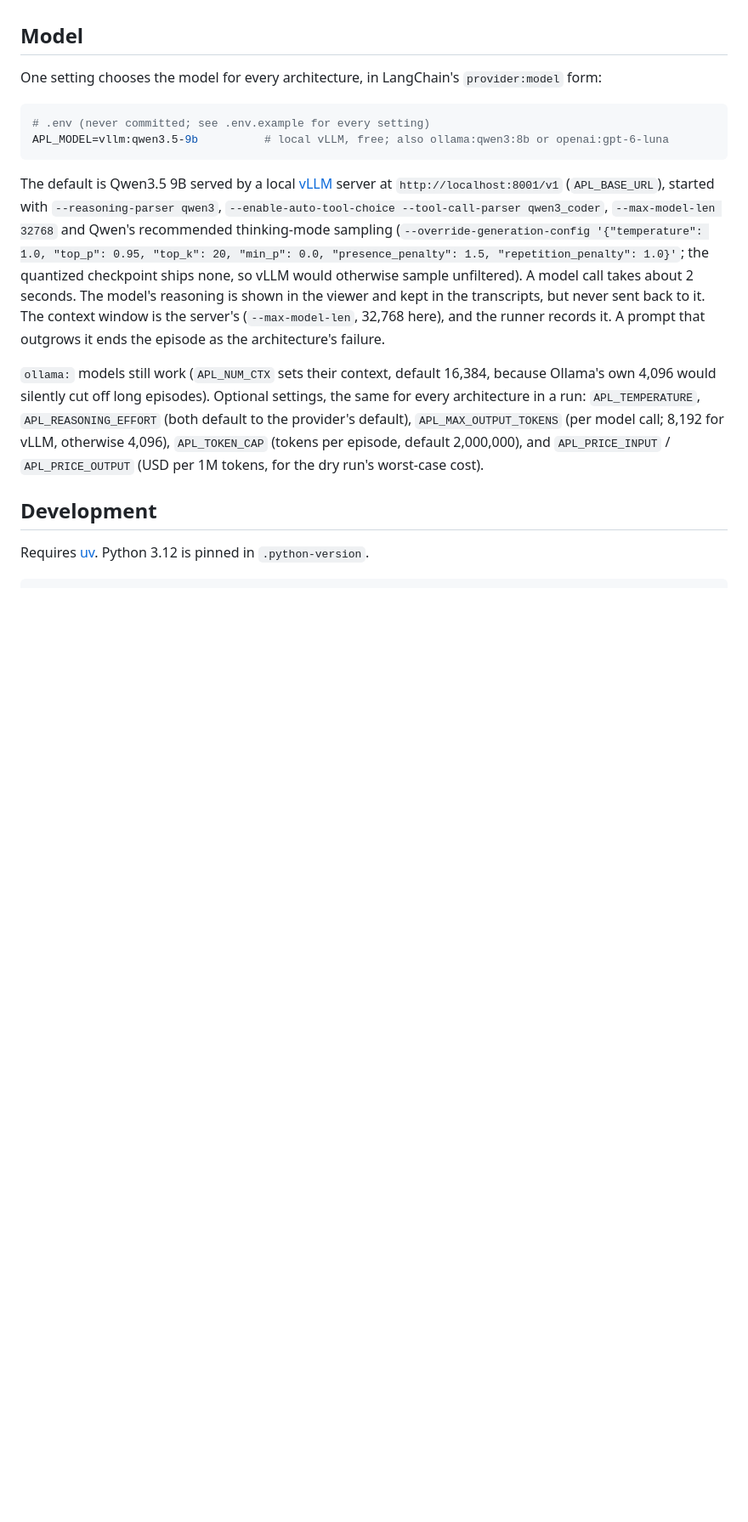
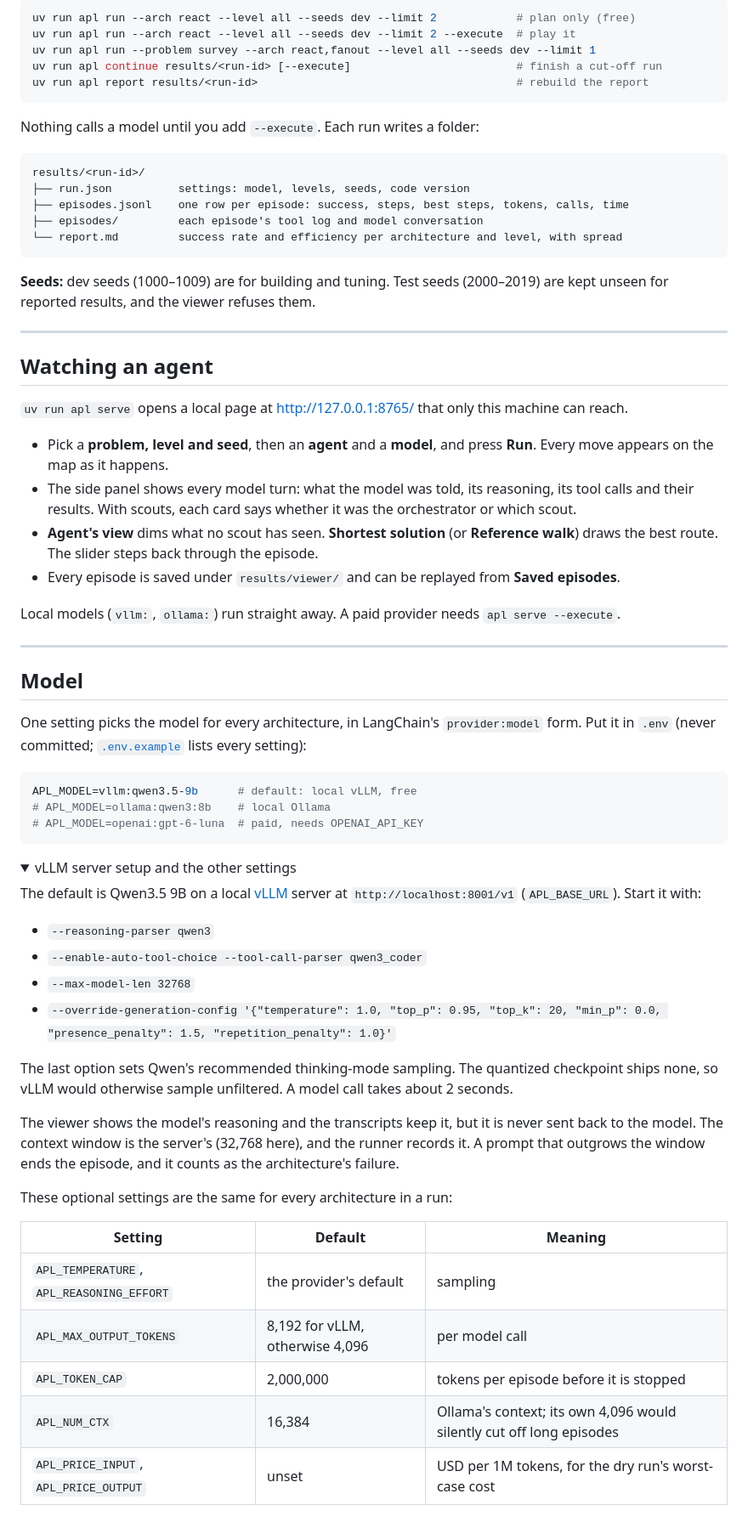
Before and after one commit to chrysogonus/agent-patterns-lab, a Markdown page: README.md, the part around one of its changes. Shown at 85% size. GitHub-like rendering; folded sections open; blank space fills up the shorter version.

Commit message:
Docs: visual README tour, plan status, findings summary

````diff
--- a/README.md
+++ b/README.md
@@ -93,31 +207,80 @@ it gets `--execute`.
+```bash
+uv run apl run --arch react --level all --seeds dev --limit 2            # plan only (free)
+uv run apl run --arch react --level all --seeds dev --limit 2 --execute  # play it
+uv run apl run --problem survey --arch react,fanout --level all --seeds dev --limit 1
+uv run apl continue results/<run-id> [--execute]                         # finish a cut-off run
+uv run apl report results/<run-id>                                       # rebuild the report
+```
+
+Nothing calls a model until you add `--execute`. Each run writes a folder:
+
+```text
+results/<run-id>/
+├── run.json          settings: model, levels, seeds, code version
+├── episodes.jsonl    one row per episode: success, steps, best steps, tokens, calls, time
+├── episodes/         each episode's tool log and model conversation
+└── report.md         success rate and efficiency per architecture and level, with spread
+```
+
+**Seeds:** dev seeds (1000–1009) are for building and tuning. Test seeds (2000–2019) are kept
+unseen for reported results, and the viewer refuses them.
+
+---
+
+## Watching an agent
+
+`uv run apl serve` opens a local page at http://127.0.0.1:8765/ that only this machine can
+reach.
+
+- Pick a **problem, level and seed**, then an **agent** and a **model**, and press **Run**.
+  Every move appears on the map as it happens.
+- The side panel shows every model turn: what the model was told, its reasoning, its tool calls
+  and their results. With scouts, each card says whether it was the orchestrator or which scout.
+- **Agent's view** dims what no scout has seen. **Shortest solution** (or **Reference walk**)
+  draws the best route. The slider steps back through the episode.
+- Every episode is saved under `results/viewer/` and can be replayed from **Saved episodes**.
+
+Local models (`vllm:`, `ollama:`) run straight away. A paid provider needs
+`apl serve --execute`.
+
+---
 
 ## Model
 
-One setting chooses the model for every architecture, in LangChain's `provider:model` form:
+One setting picks the model for every architecture, in LangChain's `provider:model` form. Put it
+in `.env` (never committed; [`.env.example`](.env.example) lists every setting):
 
 ```bash
-# .env (never committed; see .env.example for every setting)
-APL_MODEL=vllm:qwen3.5-9b          # local vLLM, free; also ollama:qwen3:8b or openai:gpt-6-luna
+APL_MODEL=vllm:qwen3.5-9b      # default: local vLLM, free
+# APL_MODEL=ollama:qwen3:8b    # local Ollama
+# APL_MODEL=openai:gpt-6-luna  # paid, needs OPENAI_API_KEY
 ```
 
-The default is Qwen3.5 9B served by a local [vLLM](https://docs.vllm.ai) server at
-`http://localhost:8001/v1` (`APL_BASE_URL`), started with `--reasoning-parser qwen3`,
-`--enable-auto-tool-choice --tool-call-parser qwen3_coder`, `--max-model-len 32768` and
-Qwen's recommended thinking-mode sampling (`--override-generation-config '{"temperature": 1.0,
-"top_p": 0.95, "top_k": 20, "min_p": 0.0, "presence_penalty": 1.5, "repetition_penalty": 1.0}'`;
-the quantized checkpoint ships none, so vLLM would otherwise sample unfiltered). A model call
-takes about 2 seconds.
-The model's reasoning is shown in the viewer and kept in the transcripts, but never sent back to
-it. The context window is the server's (`--max-model-len`, 32,768 here), and the runner records
-it. A prompt that outgrows it ends the episode as the architecture's failure.
+<details>
+<summary>vLLM server setup and the other settings</summary>
 
-`ollama:` models still work (`APL_NUM_CTX` sets their context, default 16,384, because Ollama's
-own 4,096 would silently cut off long episodes). Optional settings, the same for every
-architecture in a run: `APL_TEMPERATURE`, `APL_REASONING_EFFORT` (both default to the provider's
-default), `APL_MAX_OUTPUT_TOKENS` (per model call; 8,192 for vLLM, otherwise 4,096),
-`APL_TOKEN_CAP` (tokens per episode, default 2,000,000), and `APL_PRICE_INPUT` /
-`APL_PRICE_OUTPUT` (USD per 1M tokens, for the dry run's worst-case cost).
+The default is Qwen3.5 9B on a local [vLLM](https://docs.vllm.ai) server at
+`http://localhost:8001/v1` (`APL_BASE_URL`). Start it with:
 
-## Development
+- `--reasoning-parser qwen3`
+- `--enable-auto-tool-choice --tool-call-parser qwen3_coder`
+- `--max-model-len 32768`
+- `--override-generation-config '{"temperature": 1.0, "top_p": 0.95, "top_k": 20, "min_p": 0.0, "presence_penalty": 1.5, "repetition_penalty": 1.0}'`
 
-Requires [uv](https://docs.astral.sh/uv/). Python 3.12 is pinned in `.python-version`.
+The last option sets Qwen's recommended thinking-mode sampling. The quantized checkpoint ships
+none, so vLLM would otherwise sample unfiltered. A model call takes about 2 seconds.
+
+The viewer shows the model's reasoning and the transcripts keep it, but it is never sent back to
+the model. The context window is the server's (32,768 here), and the runner records it. A
+prompt that outgrows the window ends the episode, and it counts as the architecture's failure.
+
+These optional settings are the same for every architecture in a run:
+
+| Setting | Default | Meaning |
+| --- | --- | --- |
+| `APL_TEMPERATURE`, `APL_REASONING_EFFORT` | the provider's default | sampling |
+| `APL_MAX_OUTPUT_TOKENS` | 8,192 for vLLM, otherwise 4,096 | per model call |
+| `APL_TOKEN_CAP` | 2,000,000 | tokens per episode before it is stopped |
+| `APL_NUM_CTX` | 16,384 | Ollama's context; its own 4,096 would silently cut off long episodes |
+| `APL_PRICE_INPUT`, `APL_PRICE_OUTPUT` | unset | USD per 1M tokens, for the dry run's worst-case cost |
+
````
Also changed, not shown: other parts of README.md (+246 -144 lines), docs/findings/m4-first-comparison.md (+18 -1 lines), plan.md (+16 -12 lines), docs/images/viewer-dungeon.png (added), docs/images/viewer-survey.png (added), 1 other file.
